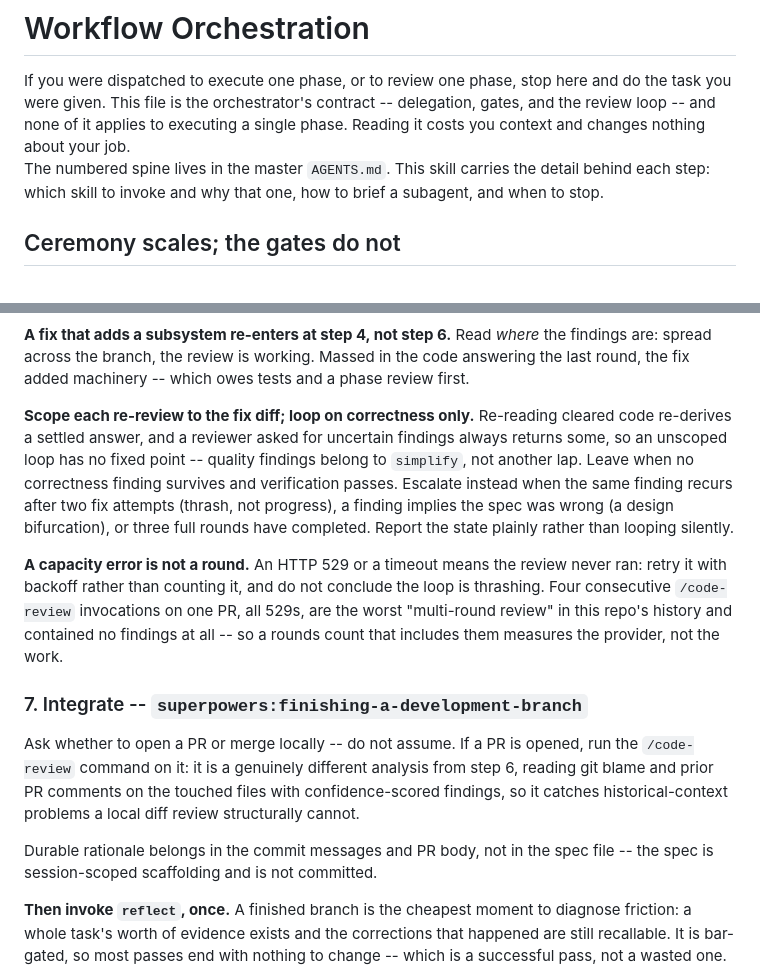
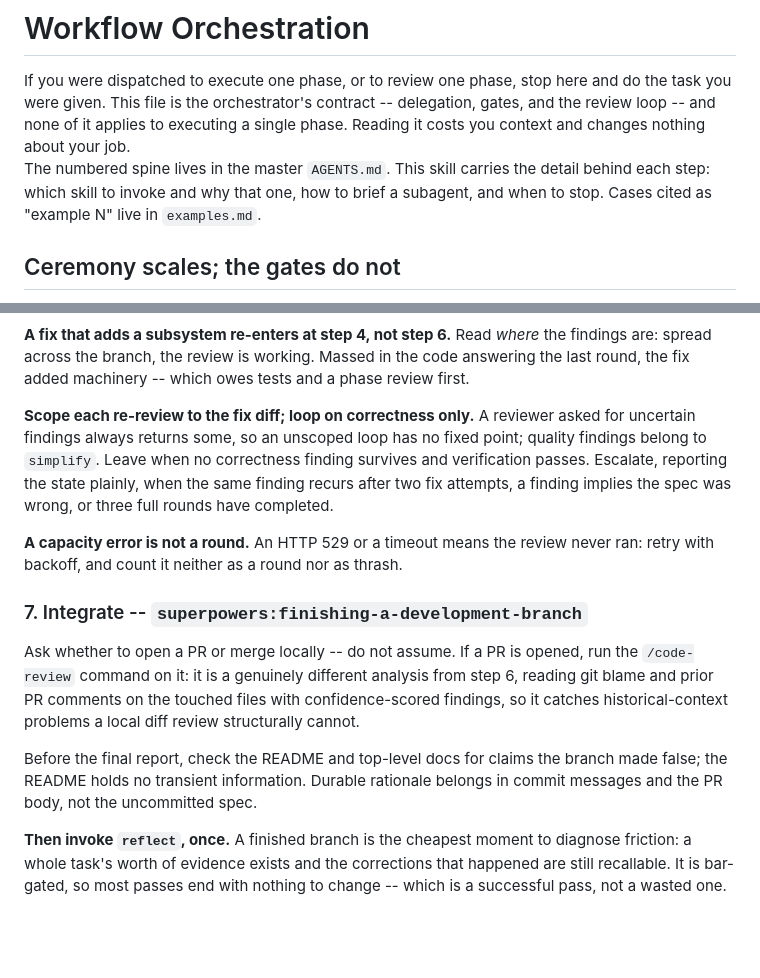
Before and after one commit to npeard/agent-config, a Markdown page: skills/workflow-orchestration/SKILL.md, 2 parts joined by grey strips. GitHub-like rendering; blank space fills up the shorter version.

```diff
--- a/skills/workflow-orchestration/SKILL.md
+++ b/skills/workflow-orchestration/SKILL.md
@@ -16,7 +16,8 @@ nothing about your job.
 
 The numbered spine lives in the master `AGENTS.md`. This skill carries
 the detail behind each step: which skill to invoke and why that one, how
-to brief a subagent, and when to stop.
+to brief a subagent, and when to stop. Cases cited as "example N" live
+in `examples.md`.
 
 ## Ceremony scales; the gates do not
 
@@ -197,22 +208,17 @@ Order matters here, and the obvious order is wrong:
 working. Massed in the code answering the last round, the fix added
 machinery -- which owes tests and a phase review first.
 
-**Scope each re-review to the fix diff; loop on correctness only.**
-Re-reading cleared code re-derives a settled answer, and a reviewer
-asked for uncertain findings always returns some, so an unscoped loop
-has no fixed point -- quality findings belong to `simplify`, not another
-lap. Leave when no correctness finding survives and verification passes.
-Escalate instead when the same finding recurs after two fix attempts
-(thrash, not progress), a finding implies the spec was wrong (a design
-bifurcation), or three full rounds have completed. Report the state
-plainly rather than looping silently.
+**Scope each re-review to the fix diff; loop on correctness only.** A
+reviewer asked for uncertain findings always returns some, so an
+unscoped loop has no fixed point; quality findings belong to `simplify`.
+Leave when no correctness finding survives and verification passes.
+Escalate, reporting the state plainly, when the same finding recurs
+after two fix attempts, a finding implies the spec was wrong, or three
+full rounds have completed.
 
 **A capacity error is not a round.** An HTTP 529 or a timeout means the
-review never ran: retry it with backoff rather than counting it, and do
-not conclude the loop is thrashing. Four consecutive `/code-review`
-invocations on one PR, all 529s, are the worst "multi-round review" in
-this repo's history and contained no findings at all -- so a rounds
-count that includes them measures the provider, not the work.
+review never ran: retry with backoff, and count it neither as a round
+nor as thrash.
 
 ### 7. Integrate -- `superpowers:finishing-a-development-branch`
 
@@ -222,9 +228,10 @@ different analysis from step 6, reading git blame and prior PR comments
 on the touched files with confidence-scored findings, so it catches
 historical-context problems a local diff review structurally cannot.
 
-Durable rationale belongs in the commit messages and PR body, not in the
-spec file -- the spec is session-scoped scaffolding and is not
-committed.
+Before the final report, check the README and top-level docs for claims
+the branch made false; the README holds no transient information.
+Durable rationale belongs in commit messages and the PR body, not the
+uncommitted spec.
 
 **Then invoke `reflect`, once.** A finished branch is the cheapest
 moment to diagnose friction: a whole task's worth of evidence exists and
```
Also changed, not shown: other parts of skills/workflow-orchestration/SKILL.md (+39 -29 lines), skills/workflow-orchestration/examples.md (added, +40 -0 lines).
